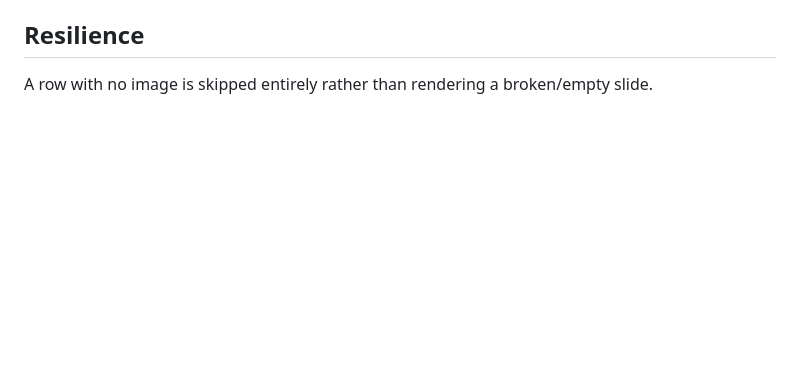
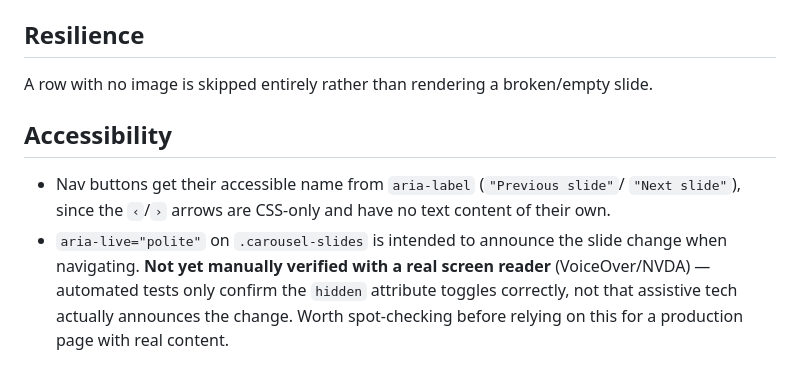
Before and after one commit to cq-sjolund/aem-boilerplate-2, a Markdown page: blocks/carousel/README.md, the part around the change. Rendered like a GitHub page; blank space fills up the shorter version.

```diff
--- a/blocks/carousel/README.md
+++ b/blocks/carousel/README.md
@@ -103,3 +103,15 @@ at all — there's nothing to navigate to.
 
 A row with no image is skipped entirely rather than rendering a broken/empty
 slide.
+
+## Accessibility
+
+- Nav buttons get their accessible name from `aria-label` (`"Previous slide"`/
+  `"Next slide"`), since the `‹`/`›` arrows are CSS-only and have no text
+  content of their own.
+- `aria-live="polite"` on `.carousel-slides` is intended to announce the
+  slide change when navigating. **Not yet manually verified with a real
+  screen reader** (VoiceOver/NVDA) — automated tests only confirm the
+  `hidden` attribute toggles correctly, not that assistive tech actually
+  announces the change. Worth spot-checking before relying on this for a
+  production page with real content.
```
Also changed, not shown: blocks/carousel/peer-review-findings.md (deleted, +0 -136 lines).
